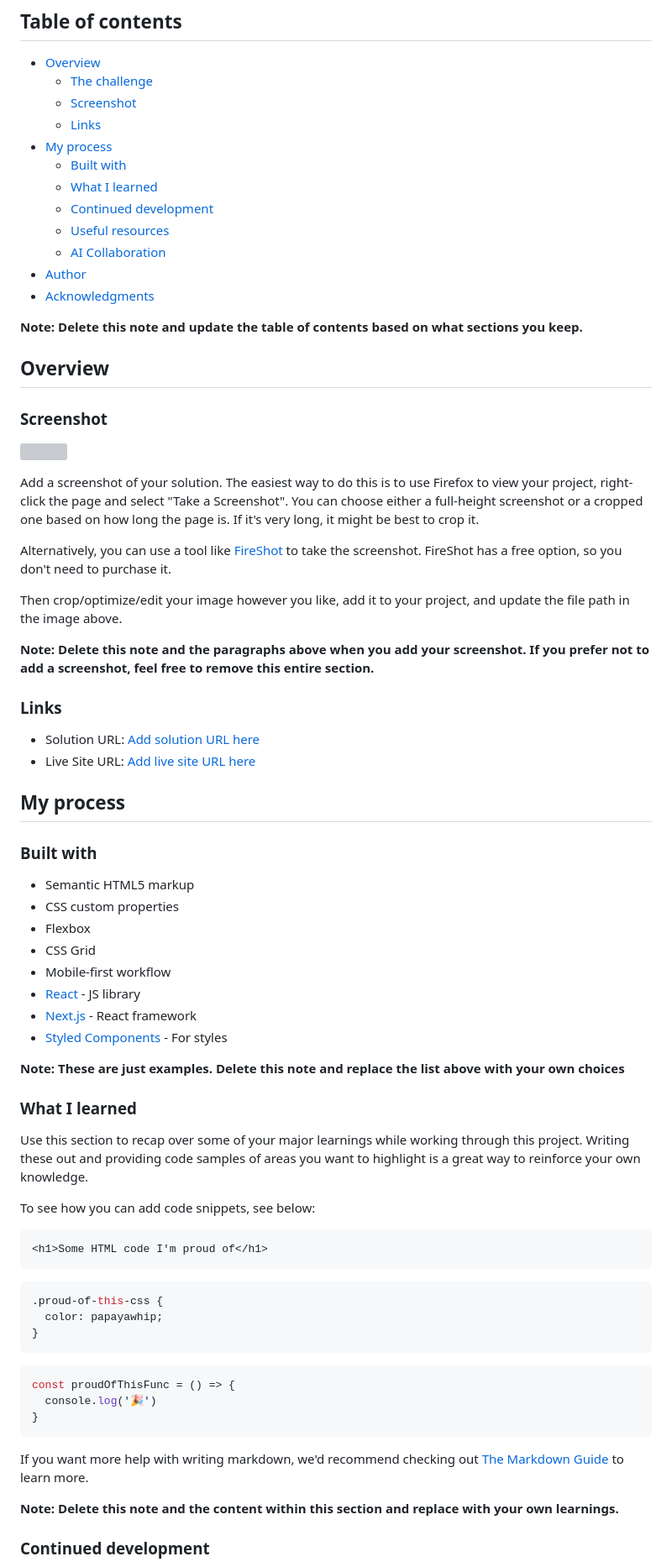
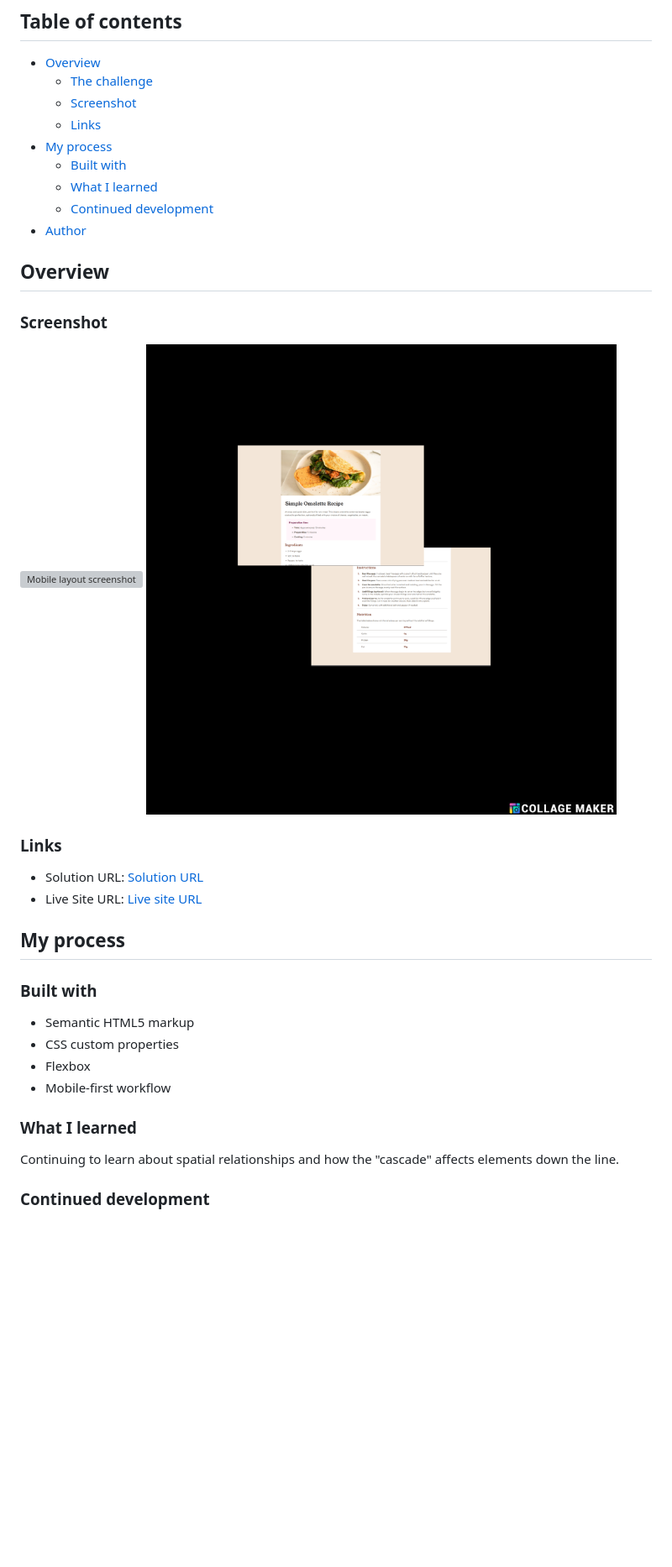
Before and after one commit to kateemillerhd/recipe_page, a Markdown page: README.md, the part around the change printed below. Shown: that part at 84% size. Rendered like a GitHub page; pictures changed too: desktop.png (added); blank space fills up the shorter version; grey boxes are pictures that could not be loaded.

````diff
--- a/README.md
+++ b/README.md
@@ -12,31 +12,20 @@ This is a solution to the [Recipe page challenge on Frontend Mentor](https://www
   - [Built with](#built-with)
   - [What I learned](#what-i-learned)
   - [Continued development](#continued-development)
-  - [Useful resources](#useful-resources)
-  - [AI Collaboration](#ai-collaboration)
 - [Author](#author)
-- [Acknowledgments](#acknowledgments)
 
-**Note: Delete this note and update the table of contents based on what sections you keep.**
 
 ## Overview
 
 ### Screenshot
 
-![](./screenshot.jpg)
-
-Add a screenshot of your solution. The easiest way to do this is to use Firefox to view your project, right-click the page and select "Take a Screenshot". You can choose either a full-height screenshot or a cropped one based on how long the page is. If it's very long, it might be best to crop it.
-
-Alternatively, you can use a tool like [FireShot](https://getfireshot.com/) to take the screenshot. FireShot has a free option, so you don't need to purchase it.
-
-Then crop/optimize/edit your image however you like, add it to your project, and update the file path in the image above.
-
-**Note: Delete this note and the paragraphs above when you add your screenshot. If you prefer not to add a screenshot, feel free to remove this entire section.**
+![Mobile layout screenshot](./mobile.png)
+![Desktop layout screenshot](./desktop.png)
 
 ### Links
 
-- Solution URL: [Add solution URL here](https://your-solution-url.com)
-- Live Site URL: [Add live site URL here](https://your-live-site-url.com)
+- Solution URL: [Solution URL](https://github.com/kateemillerhd/recipe_page)
+- Live Site URL: [Live site URL](https://kateemillerhd.github.io/recipe_page)
 
 ## My process
 
@@ -45,37 +34,12 @@ Then crop/optimize/edit your image however you like, add it to your project, and
 - Semantic HTML5 markup
 - CSS custom properties
 - Flexbox
-- CSS Grid
 - Mobile-first workflow
-- [React](https://reactjs.org/) - JS library
-- [Next.js](https://nextjs.org/) - React framework
-- [Styled Components](https://styled-components.com/) - For styles
 
-**Note: These are just examples. Delete this note and replace the list above with your own choices**
 
 ### What I learned
 
-Use this section to recap over some of your major learnings while working through this project. Writing these out and providing code samples of areas you want to highlight is a great way to reinforce your own knowledge.
-
-To see how you can add code snippets, see below:
-
-```html
-<h1>Some HTML code I'm proud of</h1>
-```
-```css
-.proud-of-this-css {
-  color: papayawhip;
-}
-```
-```js
-const proudOfThisFunc = () => {
-  console.log('🎉')
-}
-```
-
-If you want more help with writing markdown, we'd recommend checking out [The Markdown Guide](https://www.markdownguide.org/) to learn more.
-
-**Note: Delete this note and the content within this section and replace with your own learnings.**
+Continuing to learn about spatial relationships and how the "cascade" affects elements down the line.
 
 ### Continued development
 
````
Also changed, not shown: other parts of README.md (+3 -30 lines), 1 other file.
